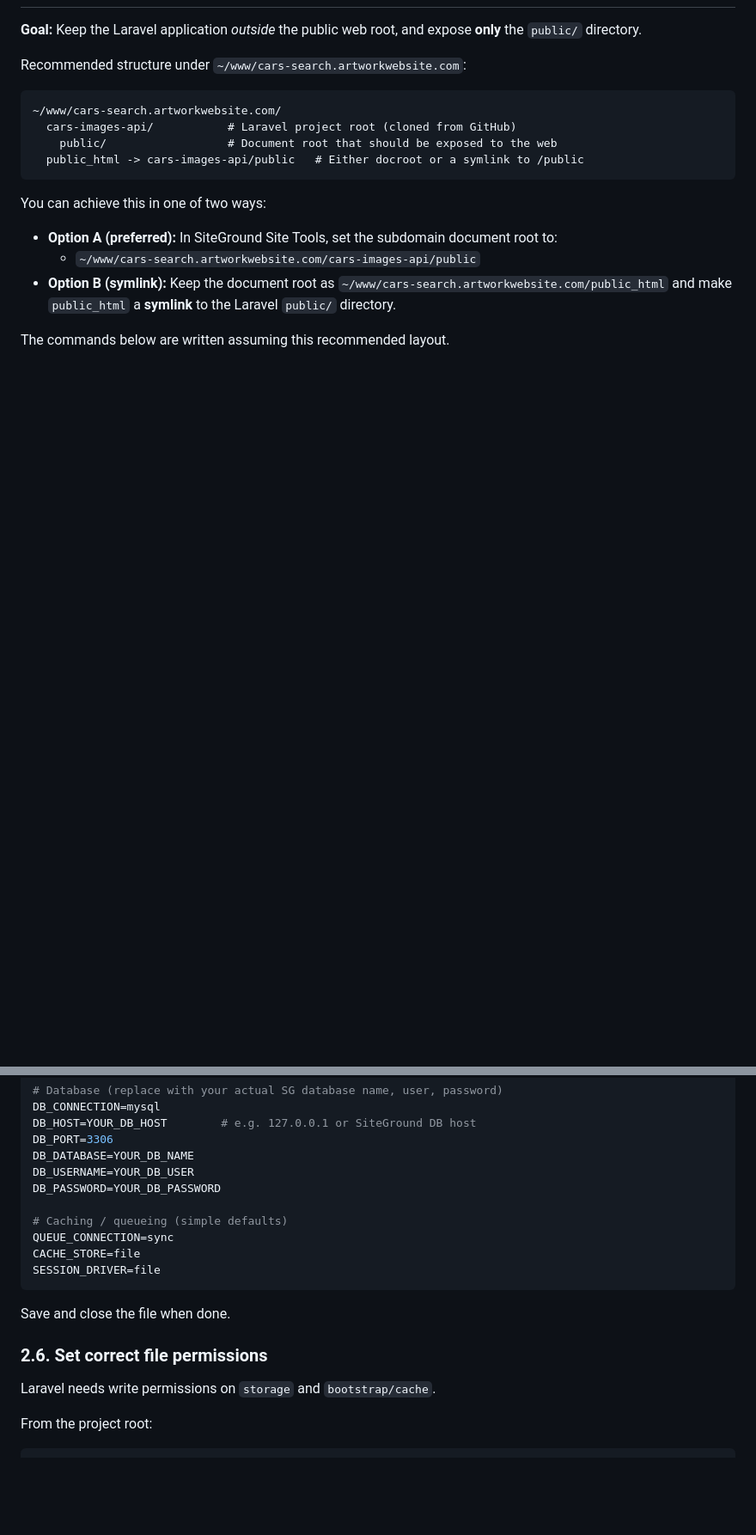
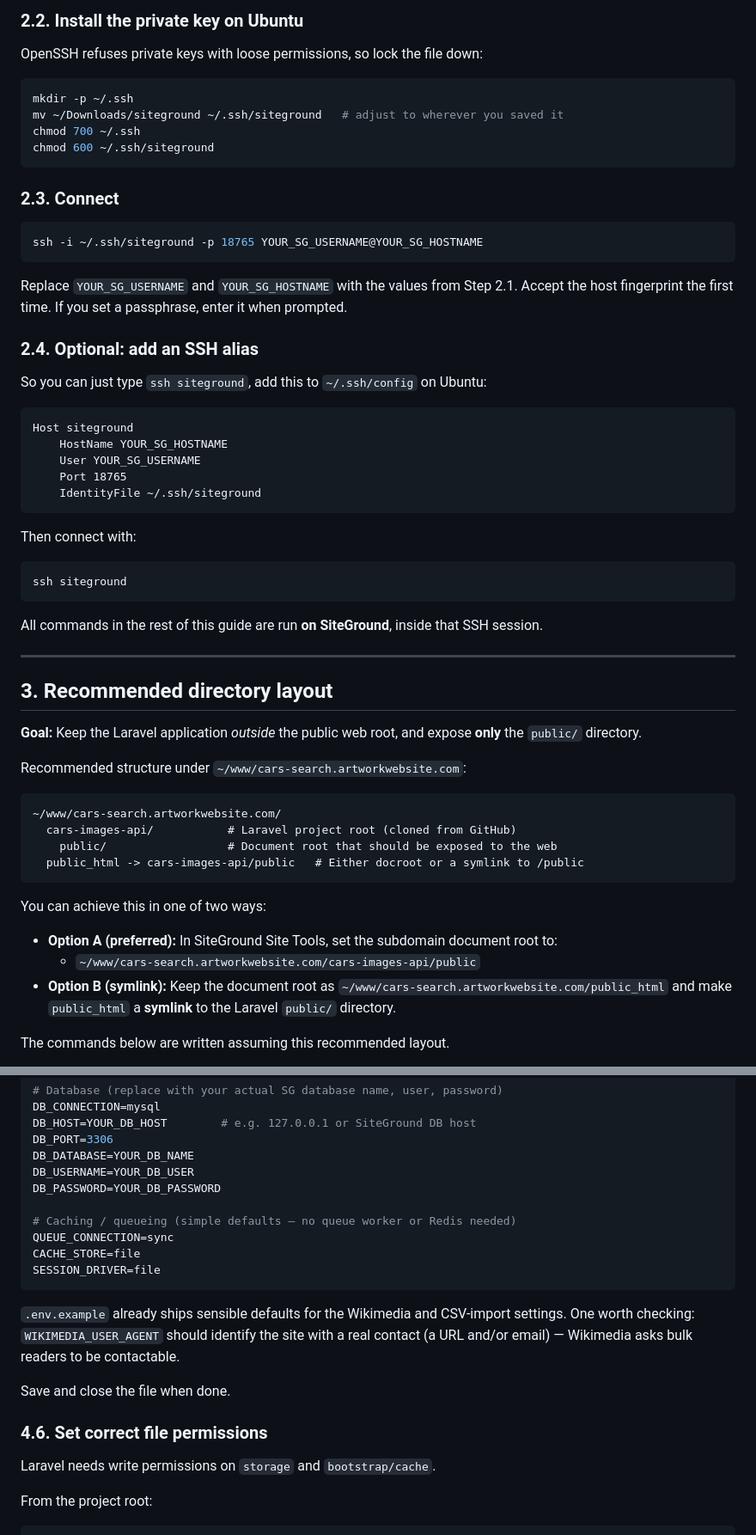
Before and after one commit to RonaldAllanRivera/cars-images-api, a Markdown page: DEPLOYMENT.md, 2 parts joined by grey strips. Shown at 86% size. Drawn GitHub-style; blank space fills up the shorter version.

````diff
--- a/DEPLOYMENT.md
+++ b/DEPLOYMENT.md
@@ -17,3 +67,45 @@ You already know how to connect via SSH, so the steps below assume you are logge
+### 2.2. Install the private key on Ubuntu
+
+OpenSSH refuses private keys with loose permissions, so lock the file down:
+
+```bash
+mkdir -p ~/.ssh
+mv ~/Downloads/siteground ~/.ssh/siteground   # adjust to wherever you saved it
+chmod 700 ~/.ssh
+chmod 600 ~/.ssh/siteground
+```
+
+### 2.3. Connect
+
+```bash
+ssh -i ~/.ssh/siteground -p 18765 YOUR_SG_USERNAME@YOUR_SG_HOSTNAME
+```
+
+Replace `YOUR_SG_USERNAME` and `YOUR_SG_HOSTNAME` with the values from Step 2.1. Accept the host fingerprint the first time. If you set a passphrase, enter it when prompted.
+
+### 2.4. Optional: add an SSH alias
+
+So you can just type `ssh siteground`, add this to `~/.ssh/config` on Ubuntu:
+
+```text
+Host siteground
+    HostName YOUR_SG_HOSTNAME
+    User YOUR_SG_USERNAME
+    Port 18765
+    IdentityFile ~/.ssh/siteground
+```
+
+Then connect with:
+
+```bash
+ssh siteground
+```
+
+All commands in the rest of this guide are run **on SiteGround**, inside that SSH session.
+
+---
+
+## 3. Recommended directory layout
 
 **Goal:** Keep the Laravel application *outside* the public web root, and expose **only** the `public/` directory.
 
@@ -205,15 +309,17 @@ DB_DATABASE=YOUR_DB_NAME
 DB_USERNAME=YOUR_DB_USER
 DB_PASSWORD=YOUR_DB_PASSWORD
 
-# Caching / queueing (simple defaults)
+# Caching / queueing (simple defaults — no queue worker or Redis needed)
 QUEUE_CONNECTION=sync
 CACHE_STORE=file
 SESSION_DRIVER=file
 ```
 
+`.env.example` already ships sensible defaults for the Wikimedia and CSV-import settings. One worth checking: `WIKIMEDIA_USER_AGENT` should identify the site with a real contact (a URL and/or email) — Wikimedia asks bulk readers to be contactable.
+
 Save and close the file when done.
 
-### 2.6. Set correct file permissions
+### 4.6. Set correct file permissions
 
 Laravel needs write permissions on `storage` and `bootstrap/cache`.
 
````
Also changed, not shown: other parts of DEPLOYMENT.md (+104 -29 lines).
